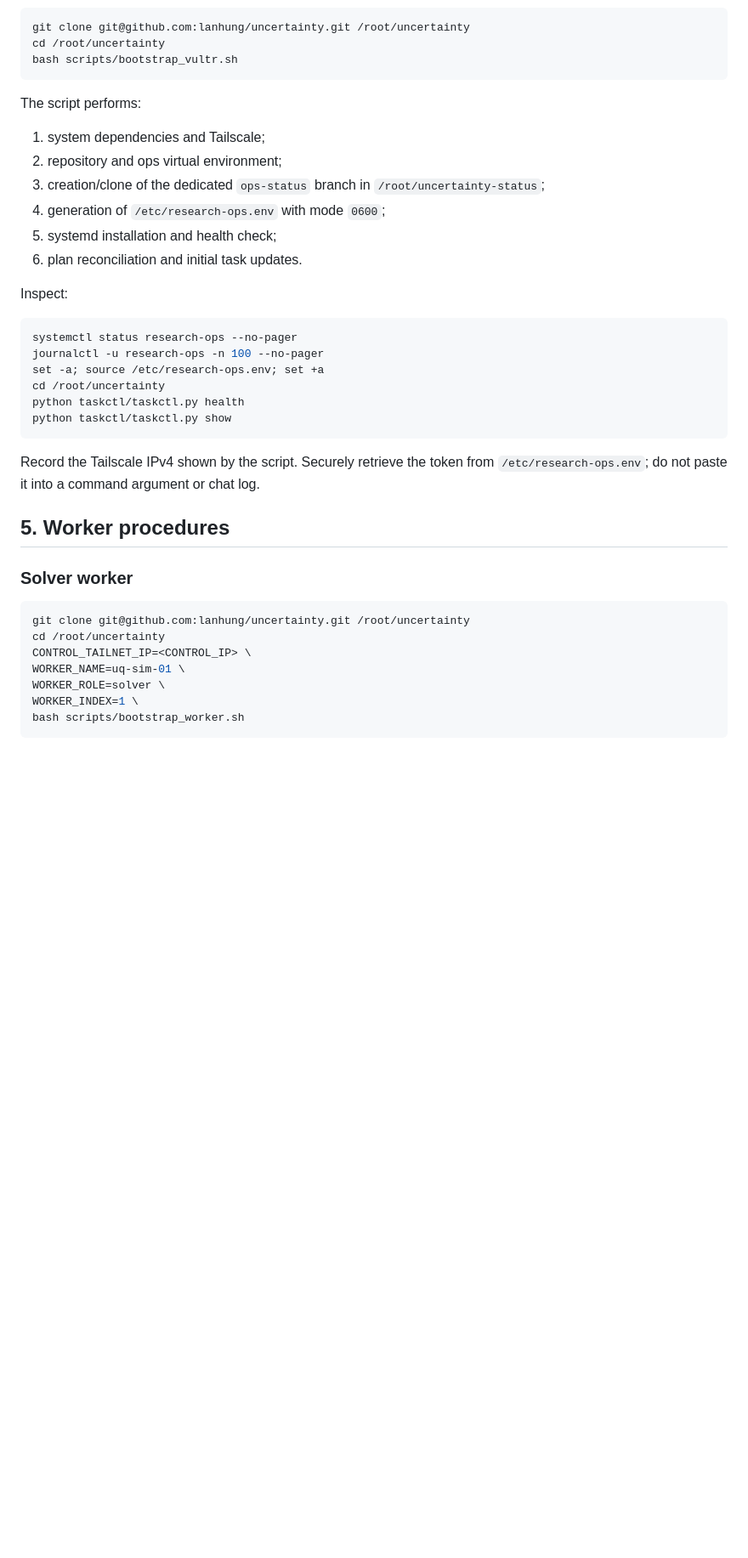
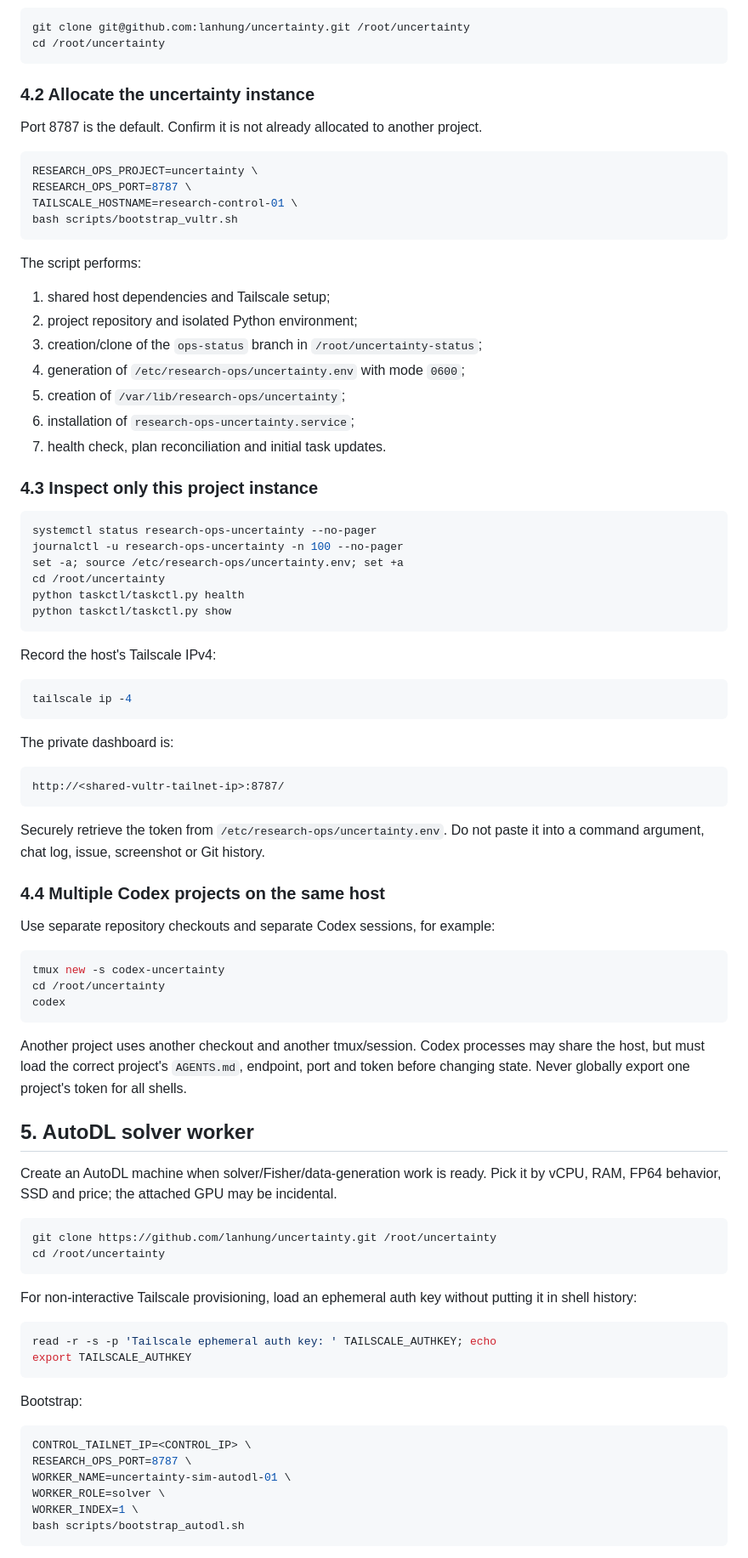
Before and after one commit to lanhung/uncertainty, a Markdown page: docs/ops/CLUSTER_RUNBOOK.md, the part around one of its changes. Shown at 85% size. Rendered like a GitHub page; blank space fills up the shorter version.

````diff
--- a/docs/ops/CLUSTER_RUNBOOK.md
+++ b/docs/ops/CLUSTER_RUNBOOK.md
@@ -41,44 +79,97 @@ git ls-remote git@github.com:lanhung/uncertainty.git HEAD
 ```bash
 git clone git@github.com:lanhung/uncertainty.git /root/uncertainty
 cd /root/uncertainty
+```
+
+### 4.2 Allocate the uncertainty instance
+
+Port 8787 is the default. Confirm it is not already allocated to another project.
+
+```bash
+RESEARCH_OPS_PROJECT=uncertainty \
+RESEARCH_OPS_PORT=8787 \
+TAILSCALE_HOSTNAME=research-control-01 \
 bash scripts/bootstrap_vultr.sh
 ```
 
 The script performs:
 
-1. system dependencies and Tailscale;
-2. repository and ops virtual environment;
-3. creation/clone of the dedicated `ops-status` branch in
+1. shared host dependencies and Tailscale setup;
+2. project repository and isolated Python environment;
+3. creation/clone of the `ops-status` branch in
    `/root/uncertainty-status`;
-4. generation of `/etc/research-ops.env` with mode `0600`;
-5. systemd installation and health check;
-6. plan reconciliation and initial task updates.
+4. generation of `/etc/research-ops/uncertainty.env` with mode `0600`;
+5. creation of `/var/lib/research-ops/uncertainty`;
+6. installation of `research-ops-uncertainty.service`;
+7. health check, plan reconciliation and initial task updates.
 
-Inspect:
+### 4.3 Inspect only this project instance
 
 ```bash
-systemctl status research-ops --no-pager
-journalctl -u research-ops -n 100 --no-pager
-set -a; source /etc/research-ops.env; set +a
+systemctl status research-ops-uncertainty --no-pager
+journalctl -u research-ops-uncertainty -n 100 --no-pager
+set -a; source /etc/research-ops/uncertainty.env; set +a
 cd /root/uncertainty
 python taskctl/taskctl.py health
 python taskctl/taskctl.py show
 ```
 
-Record the Tailscale IPv4 shown by the script. Securely retrieve the token from
-`/etc/research-ops.env`; do not paste it into a command argument or chat log.
-
-## 5. Worker procedures
-
-### Solver worker
+Record the host's Tailscale IPv4:
 
 ```bash
-git clone git@github.com:lanhung/uncertainty.git /root/uncertainty
+tailscale ip -4
+```
+
+The private dashboard is:
+
+```text
+http://<shared-vultr-tailnet-ip>:8787/
+```
+
+Securely retrieve the token from `/etc/research-ops/uncertainty.env`. Do not
+paste it into a command argument, chat log, issue, screenshot or Git history.
+
+### 4.4 Multiple Codex projects on the same host
+
+Use separate repository checkouts and separate Codex sessions, for example:
+
+```bash
+tmux new -s codex-uncertainty
 cd /root/uncertainty
+codex
+```
+
+Another project uses another checkout and another tmux/session. Codex processes
+may share the host, but must load the correct project's `AGENTS.md`, endpoint,
+port and token before changing state. Never globally export one project's token
+for all shells.
+
+## 5. AutoDL solver worker
+
+Create an AutoDL machine when solver/Fisher/data-generation work is ready. Pick
+it by vCPU, RAM, FP64 behavior, SSD and price; the attached GPU may be incidental.
+
+```bash
+git clone https://github.com/lanhung/uncertainty.git /root/uncertainty
+cd /root/uncertainty
+```
+
+For non-interactive Tailscale provisioning, load an ephemeral auth key without
+putting it in shell history:
+
+```bash
+read -r -s -p 'Tailscale ephemeral auth key: ' TAILSCALE_AUTHKEY; echo
+export TAILSCALE_AUTHKEY
+```
+
+Bootstrap:
+
+```bash
 CONTROL_TAILNET_IP=<CONTROL_IP> \
-WORKER_NAME=uq-sim-01 \
+RESEARCH_OPS_PORT=8787 \
+WORKER_NAME=uncertainty-sim-autodl-01 \
 WORKER_ROLE=solver \
 WORKER_INDEX=1 \
-bash scripts/bootstrap_worker.sh
+bash scripts/bootstrap_autodl.sh
 ```
 
````
Also changed, not shown: other parts of docs/ops/CLUSTER_RUNBOOK.md (+165 -53 lines).
